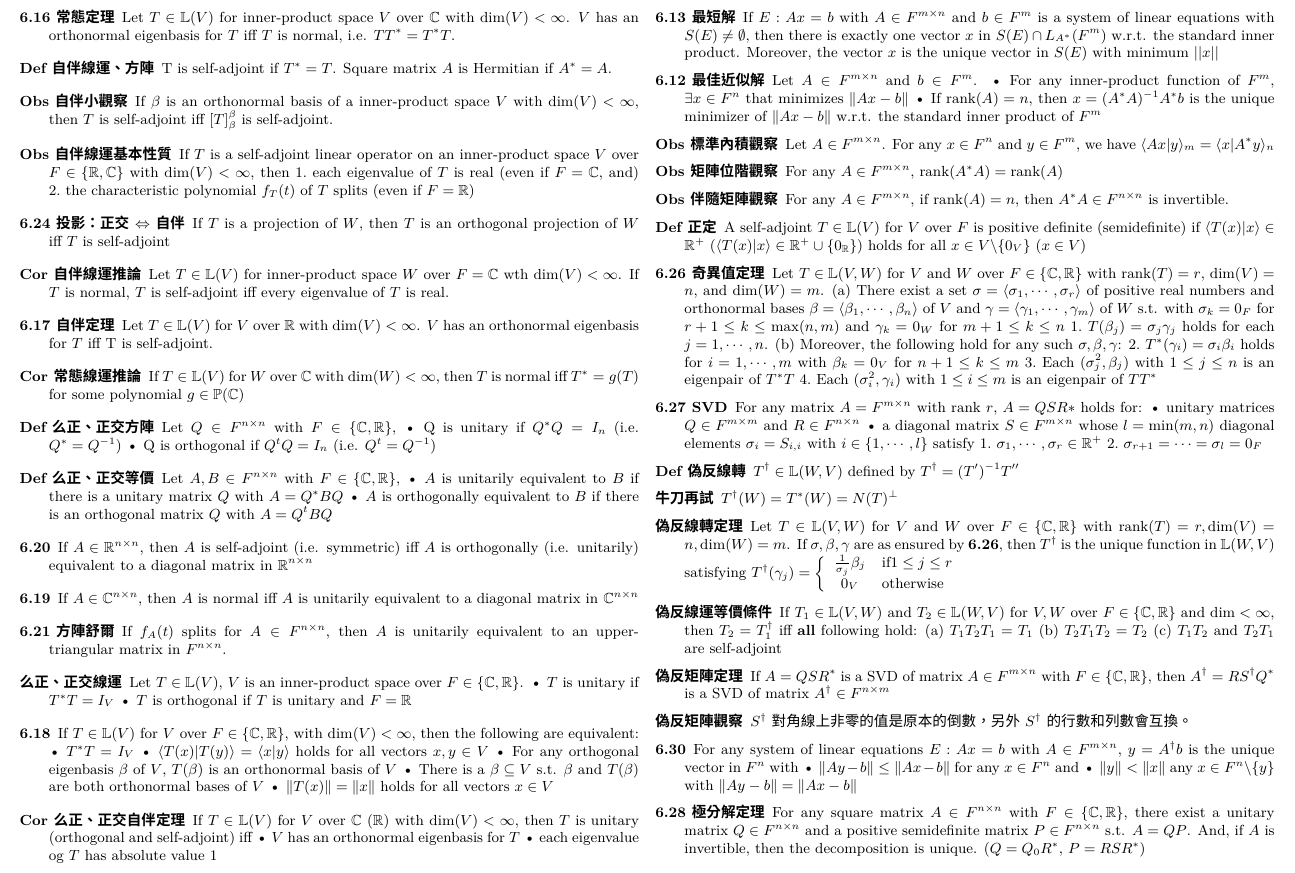
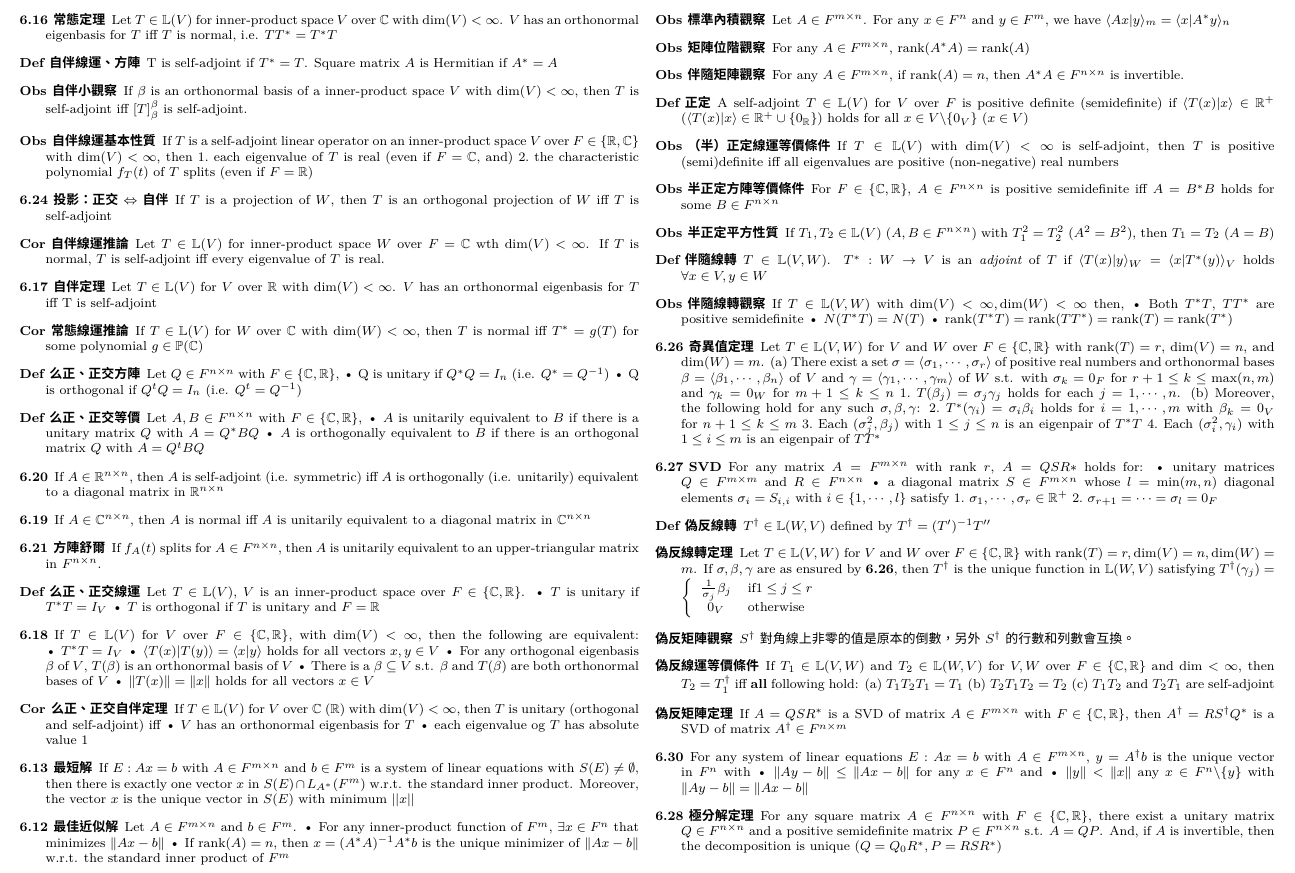
Before and after one commit to wheatdog/linear-algebra-note, a LaTeX document (midterm2.tex): part of the page, cut so that both start at the same text. The pictures show the PDF file midterm2.pdf that the author committed with the source.

Commit message:
mid2: more observations regarding positive (semi)definiteness

```diff
--- a/midterm2.tex
+++ b/midterm2.tex
@@ -86,7 +86,7 @@
 
     \item[6.21 方陣舒爾] If $f_A(t)$ splits for $A \in F^{n\times n}$, then $A$ is unitarily equivalent to an upper-triangular matrix in $F^{n\times n}$.
 
-    \item[么正、正交線運] Let $T \in \ltrans(V)$, $V$ is an inner-product space over $F\in \{\complexnum, \realnum\}$.
+    \item[Def 么正、正交線運] Let $T \in \ltrans(V)$, $V$ is an inner-product space over $F\in \{\complexnum, \realnum\}$.
         \begin{itemize*}
             \item $T$ is unitary if $T^*T = I_V$
             \item $T$ is orthogonal if $T$ is unitary and $F = \realnum$
@@ -118,7 +118,16 @@
 
         % 7th slide
     \item[Def 正定] A self-adjoint $T \in \ltrans(V)$ for $V$ over $F$ is positive definite (semidefinite) if $\langle T(x)|x\rangle \in \realnum^+$ ($\langle T(x)|x\rangle \in \realnum^+ \cup \{0_\realnum\}$) holds for all $x \in V \backslash \{0_V\}$ ($x \in V$)
-
+    \item[Obs （半）正定線運等價條件] If $T \in \ltrans(V)$ with $\vsdim(V)<\infty$ is self-adjoint, then $T$ is positive (semi)definite iff all eigenvalues are positive (non-negative) real numbers
+    \item[Obs 半正定方陣等價條件] For $F \in \{\complexnum, \realnum\}$, $A \in F^{n\times n}$ is positive semidefinite iff $A = B^*B$ holds for some $B \in F^{n\times n}$
+    \item[Obs 半正定平方性質] If $T_1, T_2 \in \ltrans(V)$ ($A, B \in F^{n\times n}$) with $T_1^2=T_2^2$ ($A^2 = B^2$), then $T_1 = T_2$ ($A = B$)
+    \item[Def 伴隨線轉] $T \in \ltrans(V, W)$. $T^*: W \rightarrow V$ is an \textit{adjoint} of $T$ if  $\langle T(x)|y\rangle_W = \langle x | T^*(y)\rangle_V$ holds $\forall x \in V, y \in W$
+    \item[Obs 伴隨線轉觀察] If $T \in \ltrans(V, W)$ with $\vsdim(V)<\infty, \vsdim(W)<\infty$ then,
+        \begin{itemize*}
+                \item Both $T^*T$, $TT^*$ are positive semidefinite
+                \item $N(T^*T)=N(T)$
+                \item $\rank(T^*T) = \rank(TT^*)=\rank(T)=\rank(T^*)$
+        \end{itemize*}
     \item[6.26 奇異值定理] Let $T \in \ltrans(V, W)$ for $V$ and $W$ over $F \in \{\complexnum, \realnum\}$ with $\rank(T)=r$, $\vsdim(V) = n$, and $\vsdim(W) = m$.
         \begin{enumerate*}[label=({\alph*})]
             \item There exist a set $\sigma = \langle \sigma_1, \cdots, \sigma_r \rangle$ of positive real numbers and orthonormal bases $\beta  = \langle \beta_1, \cdots , \beta_n \rangle$ of $V$ and $\gamma = \langle \gamma_1, \cdots , \gamma_m \rangle$ of $W$ s.t. with $\sigma_k = 0_F$ for $r+1 \leq k \leq \max(n, m)$ and $\gamma_k = 0_W$ for $m+1 \leq k \leq n$
@@ -146,5 +155,4 @@
 
         % 8th slide
     \item[Def 偽反線轉] $T^\dagger \in \ltrans(W, V)$ defined by $T^\dagger = (T')^{-1}T''$
-    \item[牛刀再試] $T^\dagger(W) = T^*(W) = N(T)^\perp$
     \item[偽反線轉定理] Let $T \in \ltrans(V,W)$ for $V$ and $W$ over $F \in \{\complexnum, \realnum\}$ with $\rank(T)=r, \vsdim(V)=n,\vsdim(W)=m$. If $\sigma, \beta, \gamma$ are as ensured by \textbf{6.26}, then $T^\dagger$ is the unique function in $\ltrans(W, V)$ satisfying $T^\dagger(\gamma_j)=\left\{\begin{array}{cl} \frac{1}{\sigma_j}\beta_j & \text{if} 1 \leq j \leq r\\ 0_V & \text{otherwise}\end{array}\right.$
```
Also changed, not shown: midterm2.pdf, midterm2.tex (12 more changed lines).
